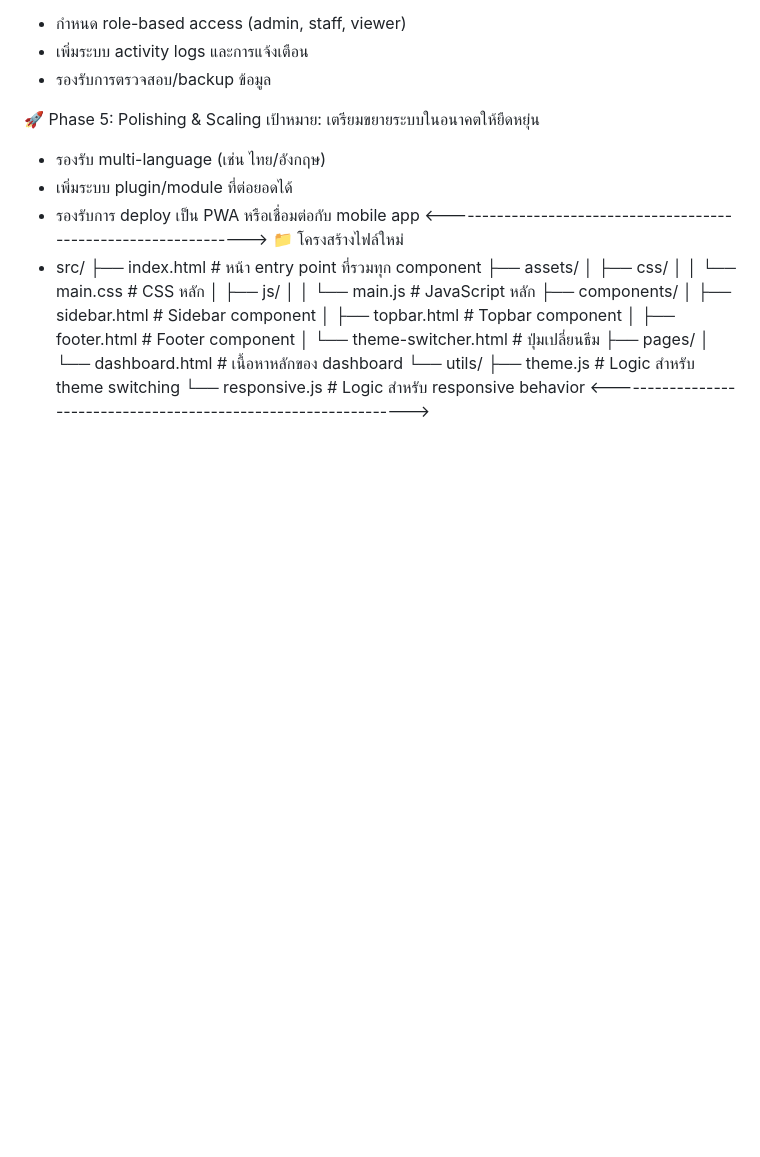
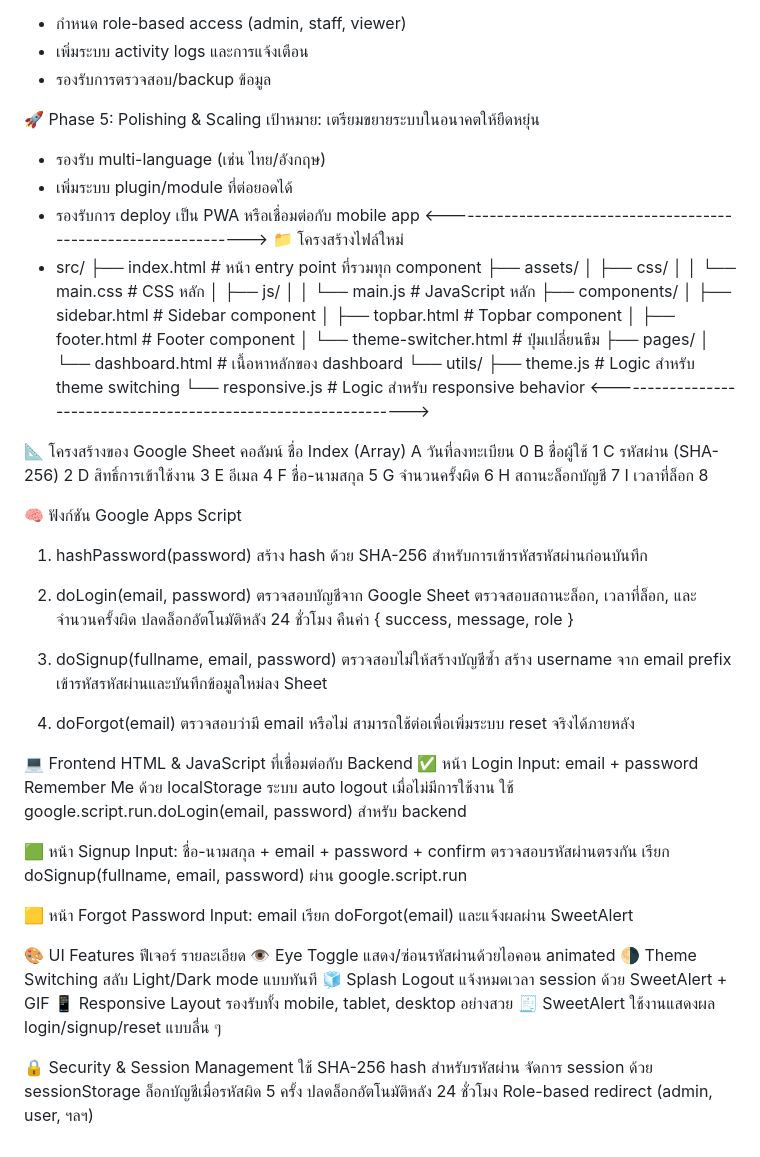
Before and after one commit to thapwaritp/NetworkInvenSystem, a Markdown page: README.md, the part around the change. GitHub-like rendering; blank space fills up the shorter version.

```diff
--- a/README.md
+++ b/README.md
@@ -53,3 +53,66 @@
     ├── theme.js             # Logic สำหรับ theme switching
     └── responsive.js        # Logic สำหรับ responsive behavior
 <----------------------------------------------------------------->
+
+📐 โครงสร้างของ Google Sheet
+คอลัมน์	ชื่อ	Index (Array)
+A	วันที่ลงทะเบียน	0
+B	ชื่อผู้ใช้	1
+C	รหัสผ่าน (SHA-256)	2
+D	สิทธิ์การเข้าใช้งาน	3
+E	อีเมล	4
+F	ชื่อ-นามสกุล	5
+G	จำนวนครั้งผิด	6
+H	สถานะล็อกบัญชี	7
+I	เวลาที่ล็อก	8
+
+
+🧠 ฟังก์ชัน Google Apps Script
+1. hashPassword(password)
+สร้าง hash ด้วย SHA-256 สำหรับการเข้ารหัสรหัสผ่านก่อนบันทึก
+
+2. doLogin(email, password)
+ตรวจสอบบัญชีจาก Google Sheet
+ตรวจสอบสถานะล็อก, เวลาที่ล็อก, และจำนวนครั้งผิด
+ปลดล็อกอัตโนมัติหลัง 24 ชั่วโมง
+คืนค่า { success, message, role }
+
+3. doSignup(fullname, email, password)
+ตรวจสอบไม่ให้สร้างบัญชีซ้ำ
+สร้าง username จาก email prefix
+เข้ารหัสรหัสผ่านและบันทึกข้อมูลใหม่ลง Sheet
+
+4. doForgot(email)
+ตรวจสอบว่ามี email หรือไม่
+สามารถใช้ต่อเพื่อเพิ่มระบบ reset จริงได้ภายหลัง
+
+💻 Frontend HTML & JavaScript ที่เชื่อมต่อกับ Backend
+✅ หน้า Login
+Input: email + password
+Remember Me ด้วย localStorage
+ระบบ auto logout เมื่อไม่มีการใช้งาน
+ใช้ google.script.run.doLogin(email, password) สำหรับ backend
+
+🟩 หน้า Signup
+Input: ชื่อ-นามสกุล + email + password + confirm
+ตรวจสอบรหัสผ่านตรงกัน
+เรียก doSignup(fullname, email, password) ผ่าน google.script.run
+
+🟨 หน้า Forgot Password
+Input: email
+เรียก doForgot(email) และแจ้งผลผ่าน SweetAlert
+
+🎨 UI Features
+ฟีเจอร์	รายละเอียด
+👁️ Eye Toggle	แสดง/ซ่อนรหัสผ่านด้วยไอคอน animated
+🌗 Theme Switching	สลับ Light/Dark mode แบบทันที
+🧊 Splash Logout	แจ้งหมดเวลา session ด้วย SweetAlert + GIF
+📱 Responsive Layout	รองรับทั้ง mobile, tablet, desktop อย่างสวย
+🧾 SweetAlert	ใช้งานแสดงผล login/signup/reset แบบลื่น ๆ
+
+🔒 Security & Session Management
+ใช้ SHA-256 hash สำหรับรหัสผ่าน
+จัดการ session ด้วย sessionStorage
+ล็อกบัญชีเมื่อรหัสผิด 5 ครั้ง
+ปลดล็อกอัตโนมัติหลัง 24 ชั่วโมง
+Role-based redirect (admin, user, ฯลฯ)
```
